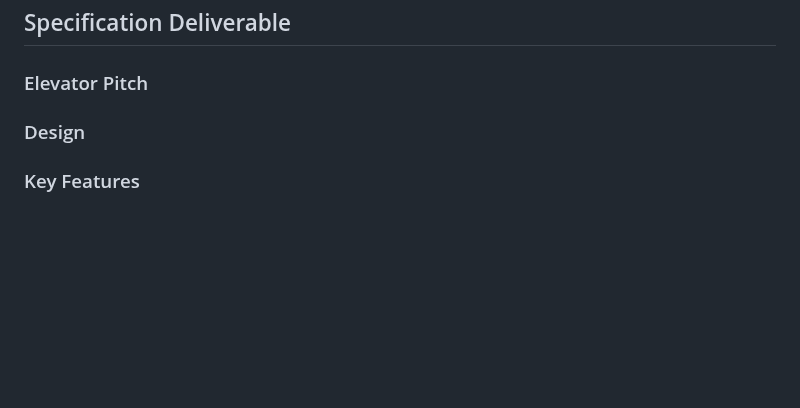
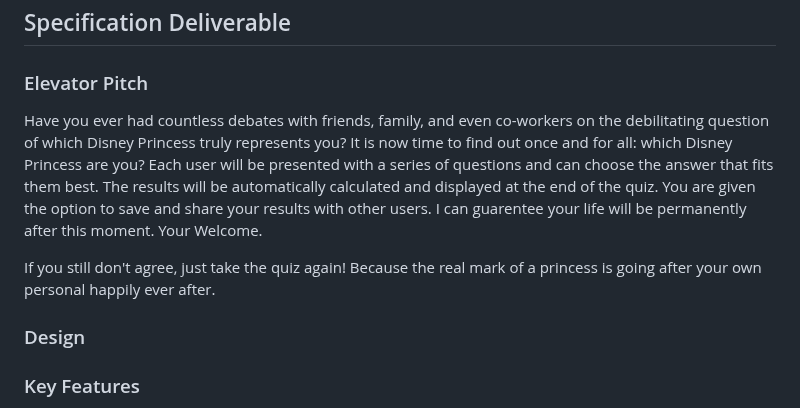
Before and after one commit to jess685/start-up, a Markdown page: README.md, the part around the change. Drawn GitHub-style; blank space fills up the shorter version.

```diff
--- a/README.md
+++ b/README.md
@@ -1,6 +1,10 @@
 # start-up
 ## Specification Deliverable
 ### Elevator Pitch
+Have you ever had countless debates with friends, family, and even co-workers on the debilitating question of which Disney Princess truly represents you? It is now time to find out once and for all: which Disney Princess are you? Each user will be presented with a series of questions and can choose the answer that fits them best. The results will be automatically calculated and displayed at the end of the quiz. You are given the option to save and share your results with other users. I can guarentee your life will be permanently after this moment. Your Welcome.
+
+If you still don't agree, just take the quiz again! Because the real mark of a princess is going after your own personal happily ever after.
+
 ### Design
 ### Key Features
 - Secure login over HTTPS
```
